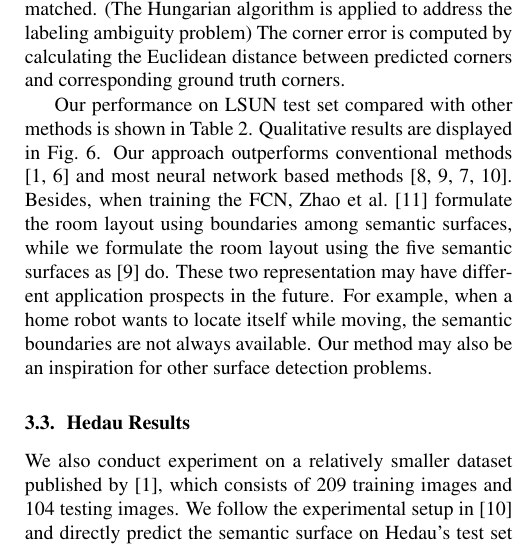
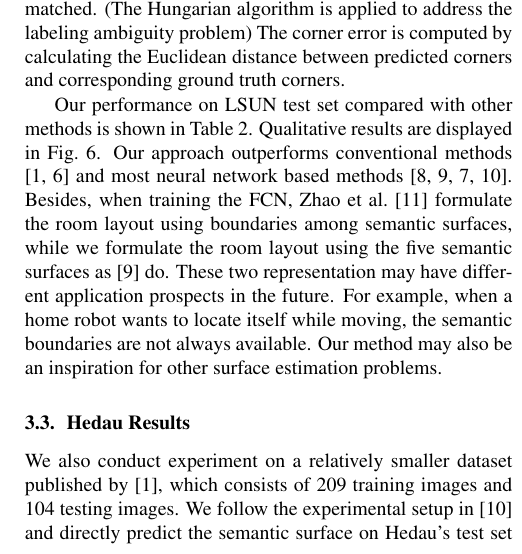
Before and after one commit to rfdeng/ICIP2018-Layout, a LaTeX paper (ICIPlayout.tex, which reads paper/RESULTS.tex): part of one column of page 4 of 5, cut so that both start at the same text. Compiled offline with pdfLaTeX.

Commit message:
adaptation

```diff
--- a/paper/RESULTS.tex
+++ b/paper/RESULTS.tex
@@ -37,7 +37,7 @@ We train our multi-channel FCN on the relabeled LSUN dataset released by \cite{r
 
 Our performance on LSUN test set compared with other methods is shown in Table~\ref{table:comparison-lsun}. Qualitative results are displayed in Fig.~\ref{fig:qualitative}. Our approach outperforms conventional methods \cite{hedau2009recovering,mallya2015learning} and most neural network based methods  \cite{zhang2017learning,dasgupta2016delay,ren2016coarse,LeeRoomNet17}.
 %
-Besides, when training the FCN, Zhao et al.~\cite{zhao2017physics} formulate the room layout using boundaries among semantic surfaces, while we formulate the room layout using the five semantic surfaces as \cite{dasgupta2016delay} do. These two representation may have different application prospects in the future. For example, when a home robot wants to locate itself while moving, the semantic boundaries are not always available. Our method may also be an inspiration for other surface detection problems.
+Besides, when training the FCN, Zhao et al.~\cite{zhao2017physics} formulate the room layout using boundaries among semantic surfaces, while we formulate the room layout using the five semantic surfaces as \cite{dasgupta2016delay} do. These two representation may have different application prospects in the future. For example, when a home robot wants to locate itself while moving, the semantic boundaries are not always available. Our method may also be an inspiration for other surface estimation problems.
 
 \comments{
 This kind of boundary representation has a intrinsic problem of unbalanced training data where most of the area is background. This may be the reason for the training problem, as claimed in \cite{zhao2017physics,mallya2015learning}. They both have to pretrain their model on an indoor scene dataset to make the training stable. While we formulate the room layout using the five semantic surfaces as \cite{dasgupta2016delay} do, our representation does not have this limitation. We pretrain our MC-FCN on both indoor scene dataset (SUNRGBD) and non-indoor scene dataset (PASCAL) separately. Both settings lead to stable training and competitive performance, as shown in \ref{table:comparison-lsun}. The model pretrained on SUNRGBD obtains a better result which should benefit from external indoor scene data in SUNRGBD. }
```
